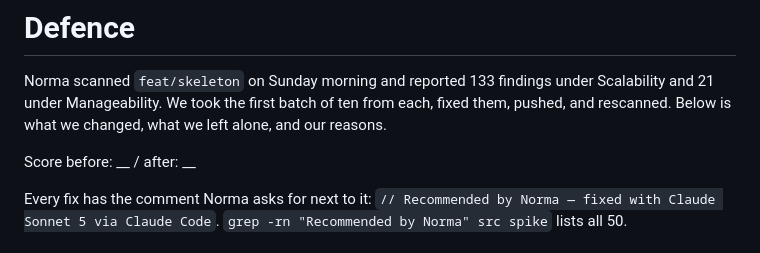
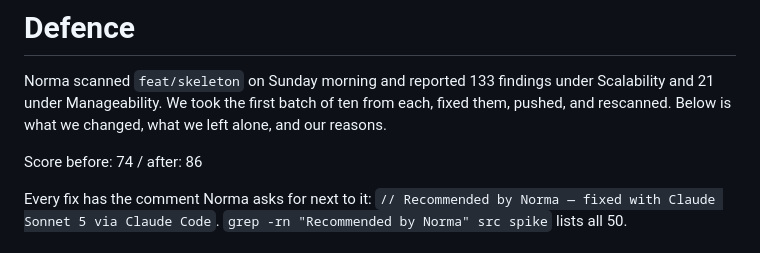
Before and after one commit to joalavedra/polsTV, a Markdown page: defence.md, the part around the change. Rendered like a GitHub page.

Commit message:
Revise score and document fixes in defence.md
Updated score after fixes and added comments for clarity.

```diff
--- a/defence.md
+++ b/defence.md
@@ -4,7 +4,7 @@ Norma scanned `feat/skeleton` on Sunday morning and reported 133 findings under
 21 under Manageability. We took the first batch of ten from each, fixed them, pushed, and
 rescanned. Below is what we changed, what we left alone, and our reasons.
 
-Score before: __ / after: __
+Score before: 74 / after: 86
 
 Every fix has the comment Norma asks for next to it:
 `// Recommended by Norma — fixed with Claude Sonnet 5 via Claude Code`.
```
